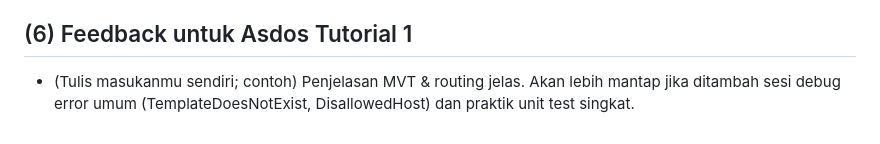
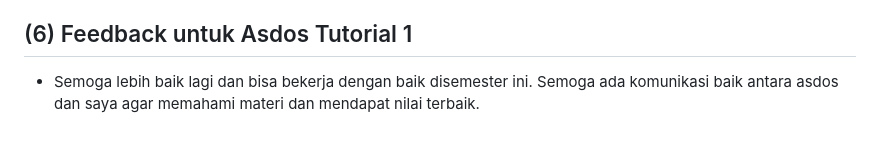
Before and after one commit to rivdy/footballshop, a Markdown page: README.md, the part around the change. Drawn GitHub-style.

```diff
--- a/README.md
+++ b/README.md
@@ -49,4 +49,4 @@ Perubahan pada `models.py` dibuatkan **file migrasi** oleh `makemigrations`. Eks
 - **Produktif**: cepat menghasilkan aplikasi berjalan tanpa banyak konfigurasi awal.
 
 ## (6) Feedback untuk Asdos Tutorial 1
-- (Tulis masukanmu sendiri; contoh) Penjelasan MVT & routing jelas. Akan lebih mantap jika ditambah sesi debug error umum (TemplateDoesNotExist, DisallowedHost) dan praktik unit test singkat.
+- Semoga lebih baik lagi dan bisa bekerja dengan baik disemester ini. Semoga ada komunikasi baik antara asdos dan saya agar memahami materi dan mendapat nilai terbaik.
```
